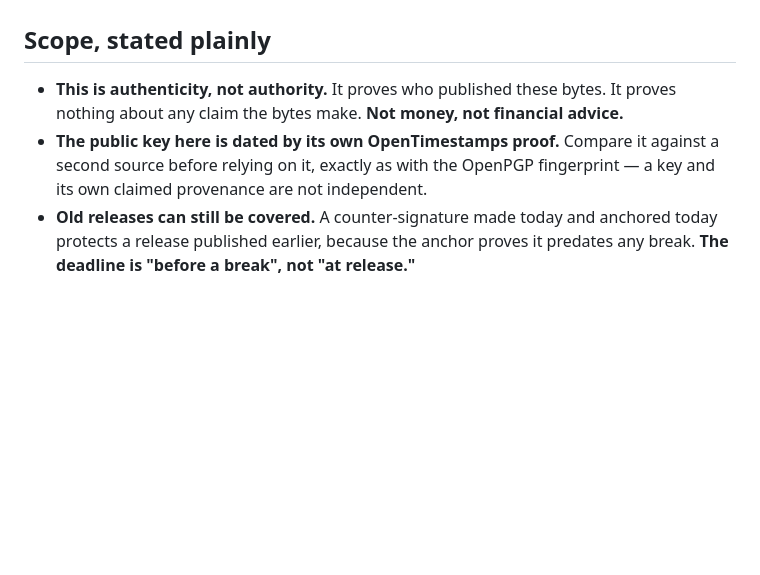
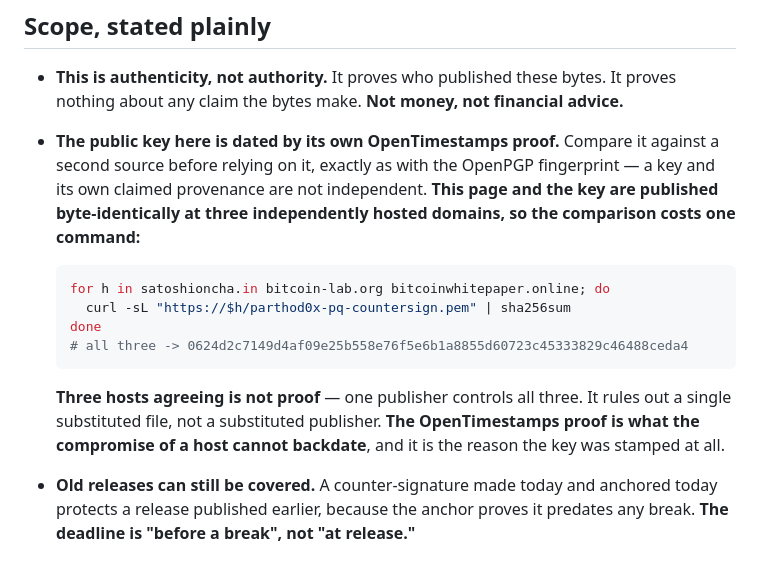
Before and after one commit to satoshi-onchain/satoshi-onchain, a Markdown page: docs/PQ-COUNTERSIGNING.md, the part around the change. Rendered like a GitHub page; blank space fills up the shorter version.

````diff
--- a/docs/PQ-COUNTERSIGNING.md
+++ b/docs/PQ-COUNTERSIGNING.md
@@ -70,7 +70,19 @@ that block — which is what a forgery cannot reproduce.
   about any claim the bytes make. **Not money, not financial advice.**
 - **The public key here is dated by its own OpenTimestamps proof.** Compare it against a second
   source before relying on it, exactly as with the OpenPGP fingerprint — a key and its own claimed
-  provenance are not independent.
+  provenance are not independent. **This page and the key are published byte-identically at three
+  independently hosted domains, so the comparison costs one command:**
+
+  ```bash
+  for h in satoshioncha.in bitcoin-lab.org bitcoinwhitepaper.online; do
+    curl -sL "https://$h/parthod0x-pq-countersign.pem" | sha256sum
+  done
+  # all three -> 0624d2c7149d4af09e25b558e76f5e6b1a8855d60723c45333829c46488ceda4
+  ```
+
+  **Three hosts agreeing is not proof** — one publisher controls all three. It rules out a single
+  substituted file, not a substituted publisher. **The OpenTimestamps proof is what the compromise of
+  a host cannot backdate**, and it is the reason the key was stamped at all.
 - **Old releases can still be covered.** A counter-signature made today and anchored today protects a
   release published earlier, because the anchor proves it predates any break. **The deadline is
   "before a break", not "at release."**
````
Also changed, not shown: docs/RELEASE_SIGNING.md (+20 -0 lines).
